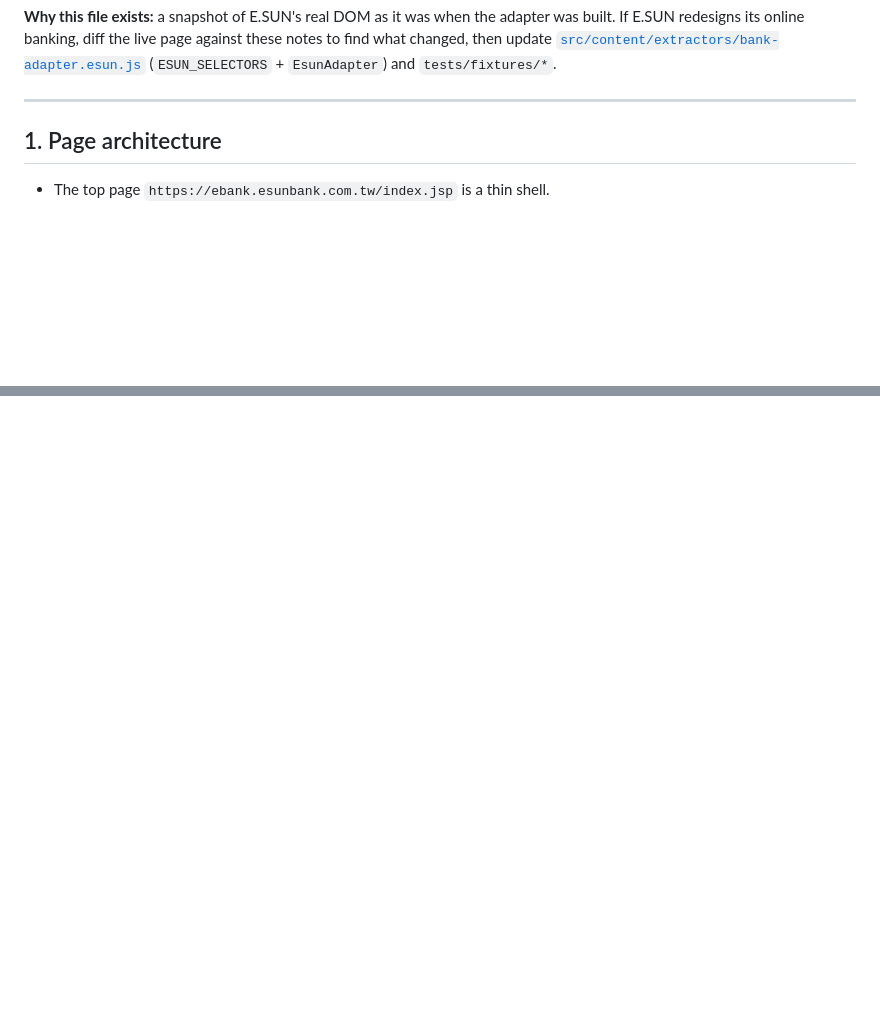
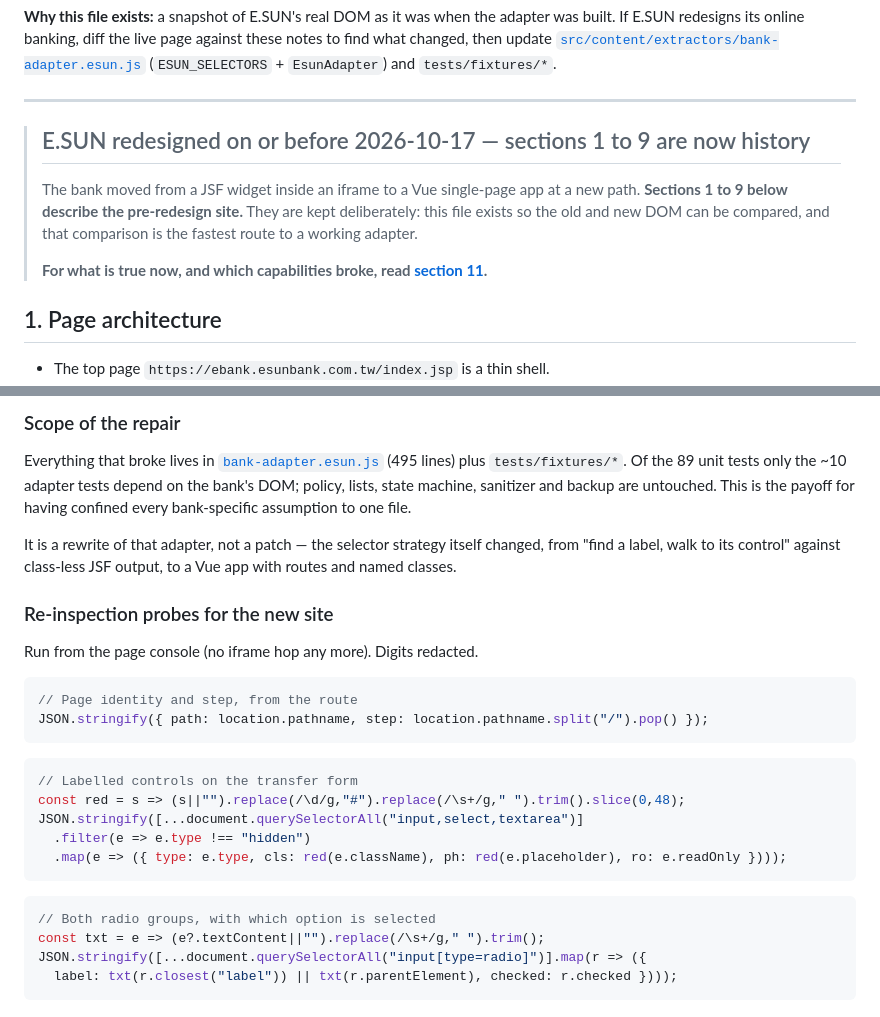
Before and after one commit to blackgat/BankingAssistant-ESUN, a Markdown page: banking-assistant-extension/docs/ESUN-INTEGRATION-NOTES.md, 2 parts joined by grey strips. GitHub-like rendering; blank space fills up the shorter version.

````diff
--- a/banking-assistant-extension/docs/ESUN-INTEGRATION-NOTES.md
+++ b/banking-assistant-extension/docs/ESUN-INTEGRATION-NOTES.md
@@ -15,6 +15,15 @@ notes to find what changed, then update
 (`ESUN_SELECTORS` + `EsunAdapter`) and `tests/fixtures/*`.
 
 ---
+
+> ## E.SUN redesigned on or before 2026-10-17 — sections 1 to 9 are now history
+>
+> The bank moved from a JSF widget inside an iframe to a Vue single-page app at a
+> new path. **Sections 1 to 9 below describe the pre-redesign site.** They are kept
+> deliberately: this file exists so the old and new DOM can be compared, and that
+> comparison is the fastest route to a working adapter.
+>
+> **For what is true now, and which capabilities broke, read [section 11](#11-the-2026-10-17-redesign).**
 
 ## 1. Page architecture
 
@@ -237,0 +291,35 @@ E.SUN redesign makes one of them resurface.
+### Scope of the repair
+
+Everything that broke lives in
+[`bank-adapter.esun.js`](../src/content/extractors/bank-adapter.esun.js) (495 lines)
+plus `tests/fixtures/*`. Of the 89 unit tests only the ~10 adapter tests depend on
+the bank's DOM; policy, lists, state machine, sanitizer and backup are untouched.
+This is the payoff for having confined every bank-specific assumption to one file.
+
+It is a rewrite of that adapter, not a patch — the selector strategy itself changed,
+from "find a label, walk to its control" against class-less JSF output, to a Vue app
+with routes and named classes.
+
+### Re-inspection probes for the new site
+
+Run from the page console (no iframe hop any more). Digits redacted.
+
+```js
+// Page identity and step, from the route
+JSON.stringify({ path: location.pathname, step: location.pathname.split("/").pop() });
+```
+
+```js
+// Labelled controls on the transfer form
+const red = s => (s||"").replace(/\d/g,"#").replace(/\s+/g," ").trim().slice(0,48);
+JSON.stringify([...document.querySelectorAll("input,select,textarea")]
+  .filter(e => e.type !== "hidden")
+  .map(e => ({ type: e.type, cls: red(e.className), ph: red(e.placeholder), ro: e.readOnly })));
+```
+
+```js
+// Both radio groups, with which option is selected
+const txt = e => (e?.textContent||"").replace(/\s+/g," ").trim();
+JSON.stringify([...document.querySelectorAll("input[type=radio]")].map(r => ({
+  label: txt(r.closest("label")) || txt(r.parentElement), checked: r.checked })));
+```
````
Also changed, not shown: other parts of banking-assistant-extension/docs/ESUN-INTEGRATION-NOTES.md (+44 -0 lines).
